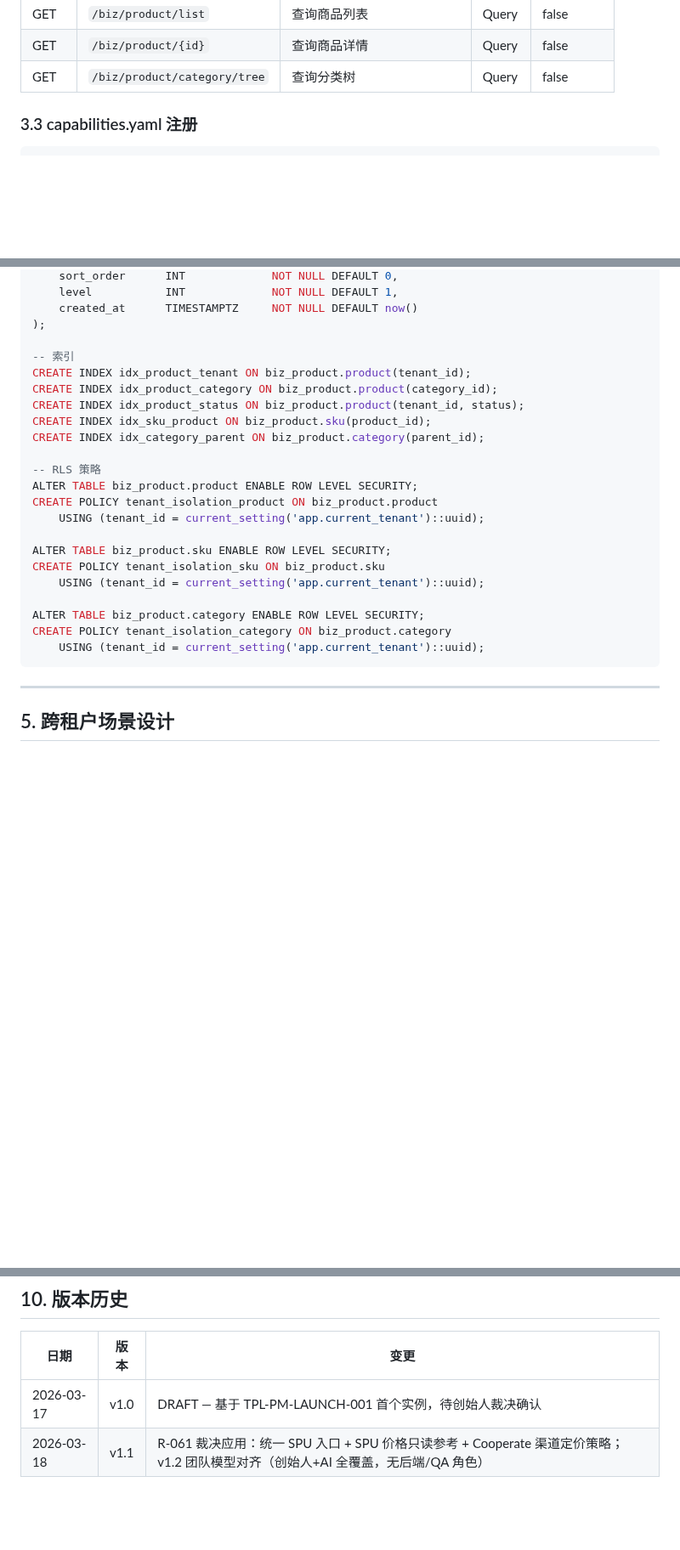
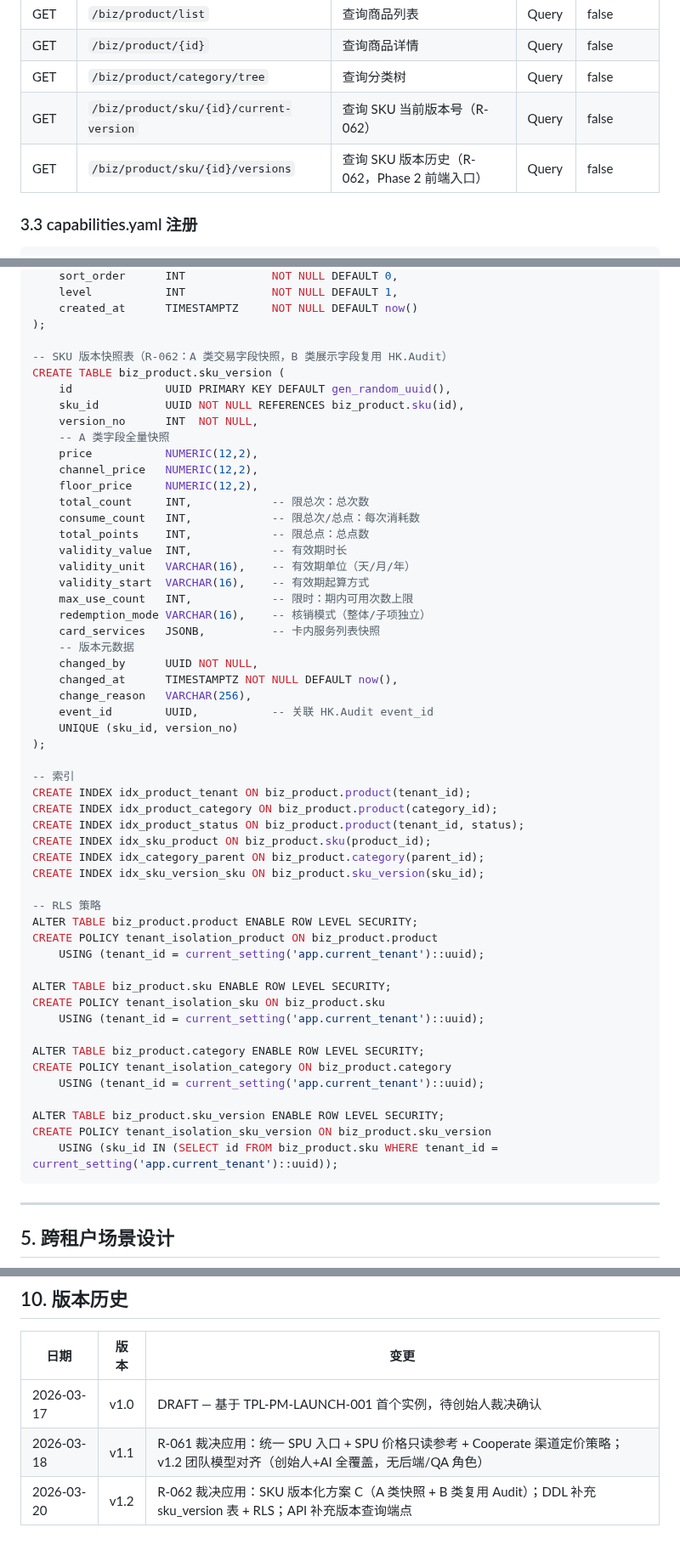
Before and after one commit to huanlongAI/hl-dispatch, a Markdown page: deliverables/decisions/LAUNCH-PRODUCT-CENTER.md, 3 parts joined by grey strips. Shown at 85% size. Rendered like a GitHub page; blank space fills up the shorter version.

````diff
--- a/deliverables/decisions/LAUNCH-PRODUCT-CENTER.md
+++ b/deliverables/decisions/LAUNCH-PRODUCT-CENTER.md
@@ -140,6 +140,8 @@
 | GET | `/biz/product/list` | 查询商品列表 | Query | false |
 | GET | `/biz/product/{id}` | 查询商品详情 | Query | false |
 | GET | `/biz/product/category/tree` | 查询分类树 | Query | false |
+| GET | `/biz/product/sku/{id}/current-version` | 查询 SKU 当前版本号（R-062） | Query | false |
+| GET | `/biz/product/sku/{id}/versions` | 查询 SKU 版本历史（R-062，Phase 2 前端入口） | Query | false |
 
 ### 3.3 capabilities.yaml 注册
 
@@ -302,12 +304,39 @@ CREATE TABLE biz_product.category (
     created_at      TIMESTAMPTZ     NOT NULL DEFAULT now()
 );
 
+-- SKU 版本快照表（R-062：A 类交易字段快照，B 类展示字段复用 HK.Audit）
+CREATE TABLE biz_product.sku_version (
+    id              UUID PRIMARY KEY DEFAULT gen_random_uuid(),
+    sku_id          UUID NOT NULL REFERENCES biz_product.sku(id),
+    version_no      INT  NOT NULL,
+    -- A 类字段全量快照
+    price           NUMERIC(12,2),
+    channel_price   NUMERIC(12,2),
+    floor_price     NUMERIC(12,2),
+    total_count     INT,            -- 限总次：总次数
+    consume_count   INT,            -- 限总次/总点：每次消耗数
+    total_points    INT,            -- 限总点：总点数
+    validity_value  INT,            -- 有效期时长
+    validity_unit   VARCHAR(16),    -- 有效期单位（天/月/年）
+    validity_start  VARCHAR(16),    -- 有效期起算方式
+    max_use_count   INT,            -- 限时：期内可用次数上限
+    redemption_mode VARCHAR(16),    -- 核销模式（整体/子项独立）
+    card_services   JSONB,          -- 卡内服务列表快照
+    -- 版本元数据
+    changed_by      UUID NOT NULL,
+    changed_at      TIMESTAMPTZ NOT NULL DEFAULT now(),
+    change_reason   VARCHAR(256),
+    event_id        UUID,           -- 关联 HK.Audit event_id
+    UNIQUE (sku_id, version_no)
+);
+
 -- 索引
 CREATE INDEX idx_product_tenant ON biz_product.product(tenant_id);
 CREATE INDEX idx_product_category ON biz_product.product(category_id);
 CREATE INDEX idx_product_status ON biz_product.product(tenant_id, status);
 CREATE INDEX idx_sku_product ON biz_product.sku(product_id);
 CREATE INDEX idx_category_parent ON biz_product.category(parent_id);
+CREATE INDEX idx_sku_version_sku ON biz_product.sku_version(sku_id);
 
 -- RLS 策略
 ALTER TABLE biz_product.product ENABLE ROW LEVEL SECURITY;
@@ -321,6 +350,10 @@ CREATE POLICY tenant_isolation_sku ON biz_product.sku
 ALTER TABLE biz_product.category ENABLE ROW LEVEL SECURITY;
 CREATE POLICY tenant_isolation_category ON biz_product.category
     USING (tenant_id = current_setting('app.current_tenant')::uuid);
+
+ALTER TABLE biz_product.sku_version ENABLE ROW LEVEL SECURITY;
+CREATE POLICY tenant_isolation_sku_version ON biz_product.sku_version
+    USING (sku_id IN (SELECT id FROM biz_product.sku WHERE tenant_id = current_setting('app.current_tenant')::uuid));
 ```
 
 ---
@@ -448,3 +481,4 @@ CREATE POLICY tenant_isolation_category ON biz_product.category
 |------|------|------|
 | 2026-03-17 | v1.0 | DRAFT — 基于 TPL-PM-LAUNCH-001 首个实例，待创始人裁决确认 |
 | 2026-03-18 | v1.1 | R-061 裁决应用：统一 SPU 入口 + SPU 价格只读参考 + Cooperate 渠道定价策略；v1.2 团队模型对齐（创始人+AI 全覆盖，无后端/QA 角色） |
+| 2026-03-20 | v1.2 | R-062 裁决应用：SKU 版本化方案 C（A 类快照 + B 类复用 Audit）；DDL 补充 sku_version 表 + RLS；API 补充版本查询端点 |
````
Also changed, not shown: other parts of deliverables/decisions/LAUNCH-PRODUCT-CENTER.md (+2 -2 lines), deliverables/decisions/REPLY-PM-ZOUCONG-R061.md (added, +89 -0 lines), deliverables/decisions/REPLY-PM-ZOUCONG-R062.md (added, +87 -0 lines).
